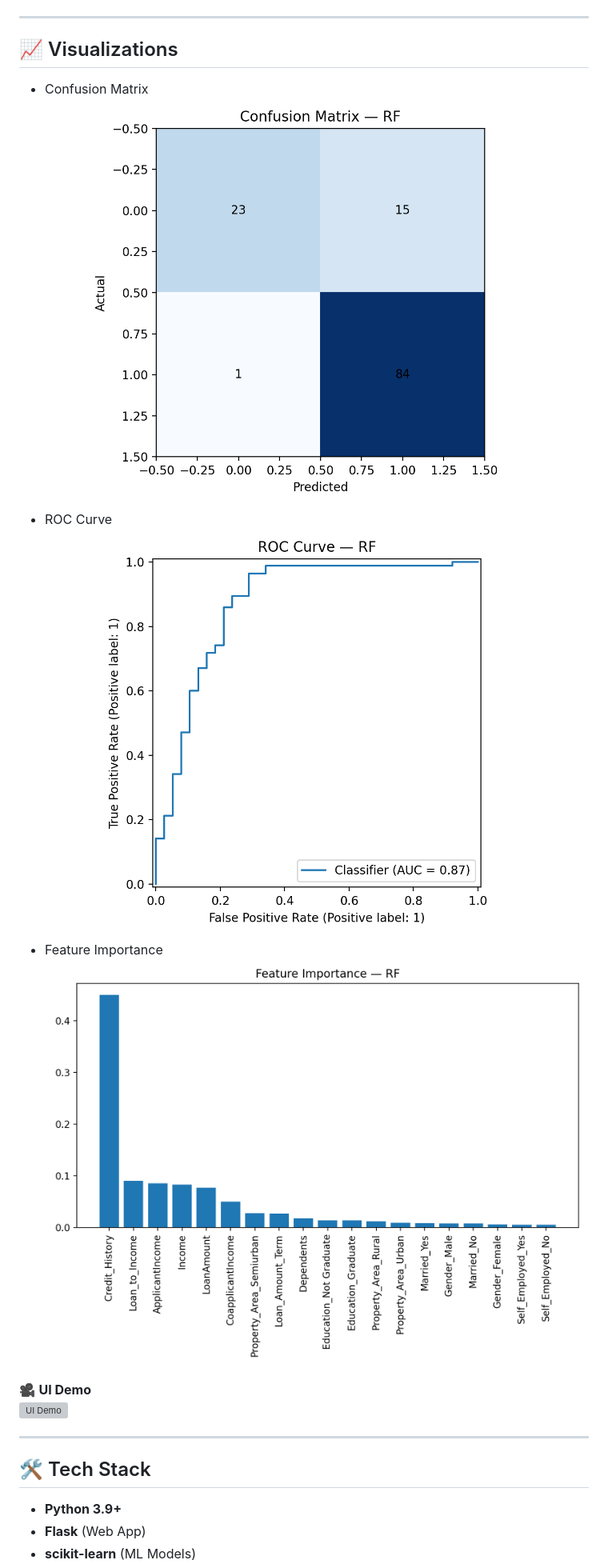
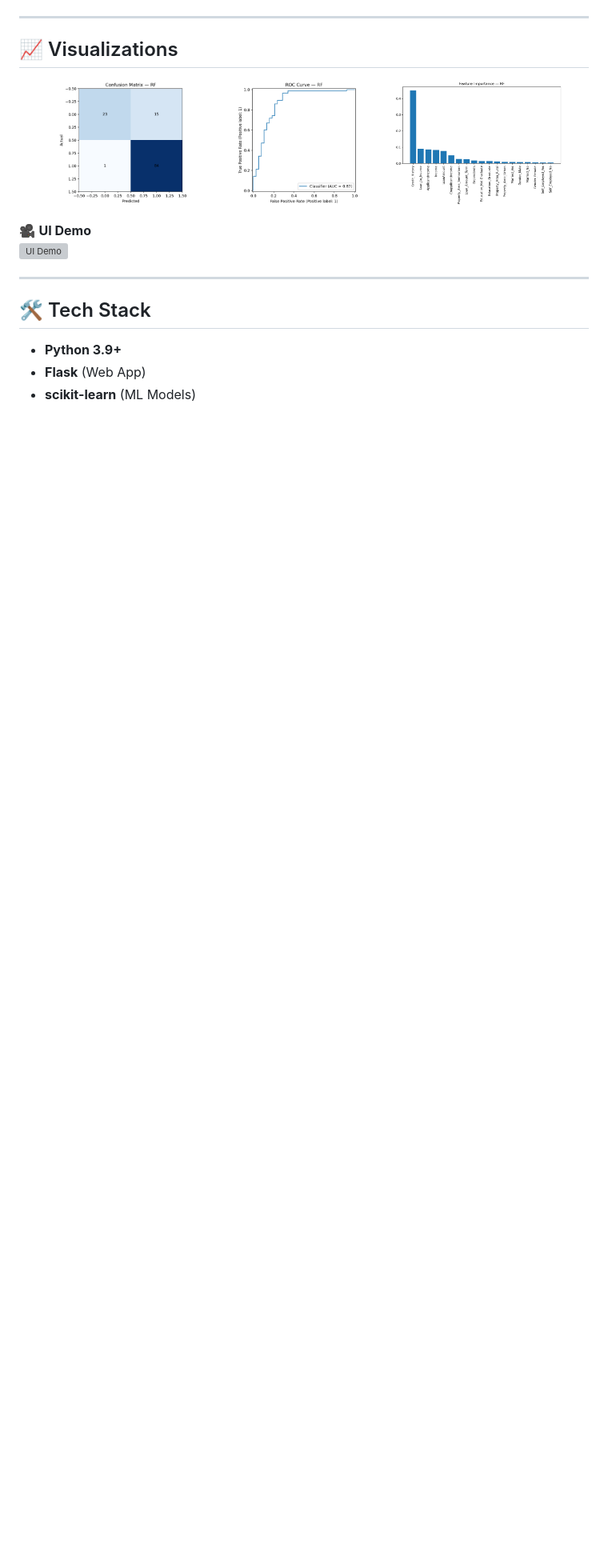
Before and after one commit to mubasshirahmed-3712/Loan-Approval-Intelligence, a Markdown page: README.md, the part around the change. Shown: that part at 80% size. Rendered like a GitHub page; blank space fills up the shorter version; grey boxes are pictures that could not be loaded.

```diff
--- a/README.md
+++ b/README.md
@@ -61,12 +61,12 @@ This project delivers:
 ---
 
 ## 📈 Visualizations
-- Confusion Matrix
-  ![Confusion Matrix](results/confusion_matrix.png)
-- ROC Curve
-  ![ROC Curve](results/roc_curve.png)
-- Feature Importance
-  ![Feature Importance](results/feature_importance.png)
+<p align="center">
+  <img src="results/confusion_matrix.png" alt="Confusion Matrix" width="30%" />
+  <img src="results/roc_curve.png" alt="ROC Curve" width="30%" />
+  <img src="results/feature_importance.png" alt="Feature Importance" width="30%" />
+</p>
+
 
 🎥 **UI Demo**
 ![UI Demo](results/UI_overview.gif)
```
